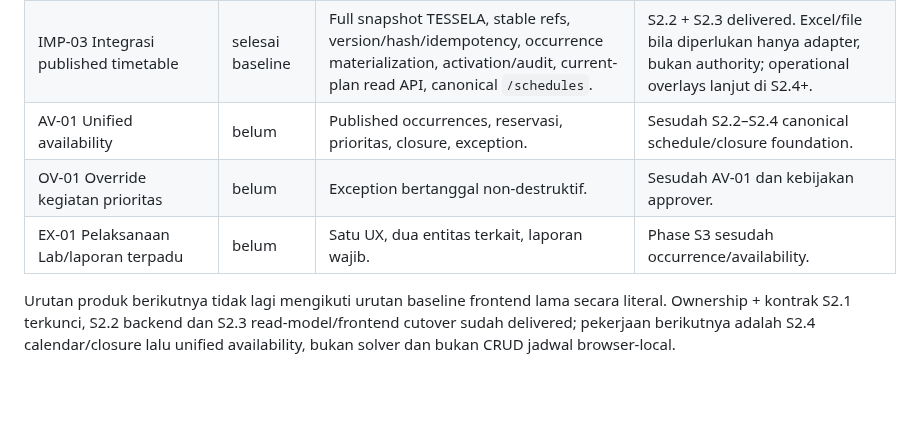
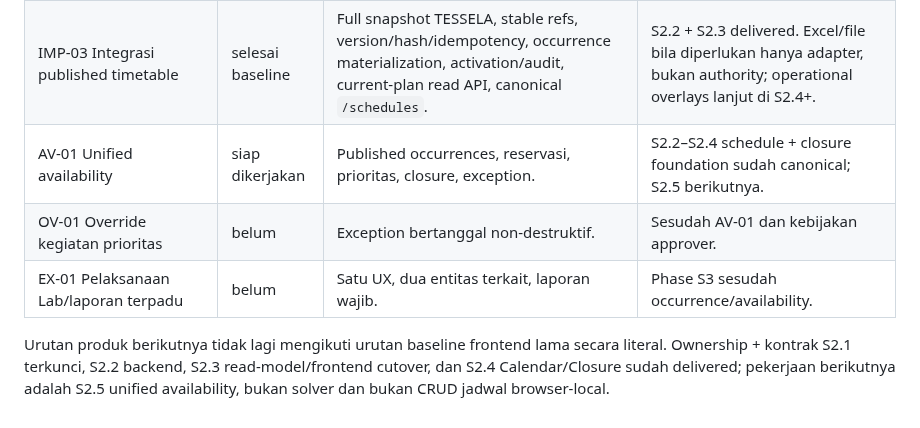
Before and after one commit to yogawillyutomo/SMARTLAB, a Markdown page: docs/backlog/P0_FRONTEND_STABILIZATION.md, the part around the change. Drawn GitHub-style; blank space fills up the shorter version.

Commit message:
docs(backlog): advance schedule roadmap to S2.5

```diff
--- a/docs/backlog/P0_FRONTEND_STABILIZATION.md
+++ b/docs/backlog/P0_FRONTEND_STABILIZATION.md
@@ -81,8 +81,8 @@ Backlog ini mencatat stabilisasi frontend dan transisi menuju sumber data Larave
 | IMP-01 Fondasi import Excel | belum | Template, mapping, preview, validasi, audit. | Ownership sudah dikunci oleh ADR-001; implementasi tetap perlu contract import terfokus. |
 | IMP-02 Import Master Data | belum | Referensi sederhana, akademik, laboratorium. | Sesudah IMP-01; academic authority mengikuti ADR-001 dan Laboratory tetap domain SmartLab. |
 | IMP-03 Integrasi published timetable | selesai baseline | Full snapshot TESSELA, stable refs, version/hash/idempotency, occurrence materialization, activation/audit, current-plan read API, canonical `/schedules`. | S2.2 + S2.3 delivered. Excel/file bila diperlukan hanya adapter, bukan authority; operational overlays lanjut di S2.4+. |
-| AV-01 Unified availability | belum | Published occurrences, reservasi, prioritas, closure, exception. | Sesudah S2.2–S2.4 canonical schedule/closure foundation. |
+| AV-01 Unified availability | siap dikerjakan | Published occurrences, reservasi, prioritas, closure, exception. | S2.2–S2.4 schedule + closure foundation sudah canonical; S2.5 berikutnya. |
 | OV-01 Override kegiatan prioritas | belum | Exception bertanggal non-destruktif. | Sesudah AV-01 dan kebijakan approver. |
 | EX-01 Pelaksanaan Lab/laporan terpadu | belum | Satu UX, dua entitas terkait, laporan wajib. | Phase S3 sesudah occurrence/availability. |
 
-Urutan produk berikutnya tidak lagi mengikuti urutan baseline frontend lama secara literal. Ownership + kontrak S2.1 terkunci, S2.2 backend dan S2.3 read-model/frontend cutover sudah delivered; pekerjaan berikutnya adalah S2.4 calendar/closure lalu unified availability, bukan solver dan bukan CRUD jadwal browser-local.
+Urutan produk berikutnya tidak lagi mengikuti urutan baseline frontend lama secara literal. Ownership + kontrak S2.1 terkunci, S2.2 backend, S2.3 read-model/frontend cutover, dan S2.4 Calendar/Closure sudah delivered; pekerjaan berikutnya adalah S2.5 unified availability, bukan solver dan bukan CRUD jadwal browser-local.
```
